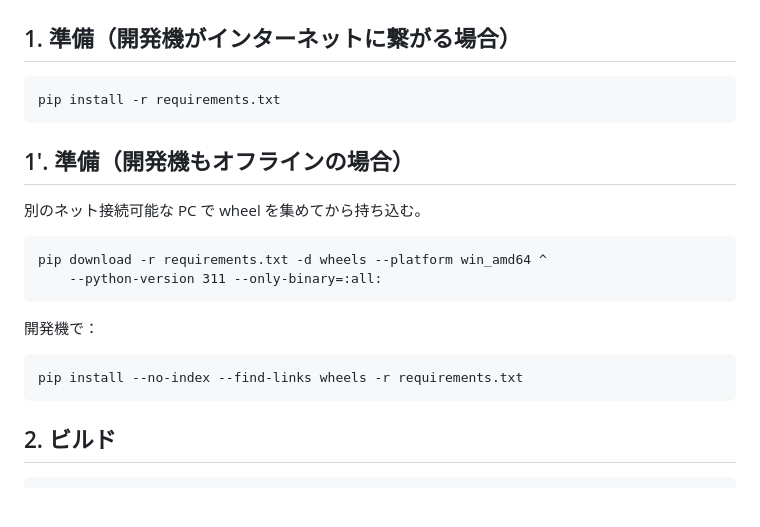
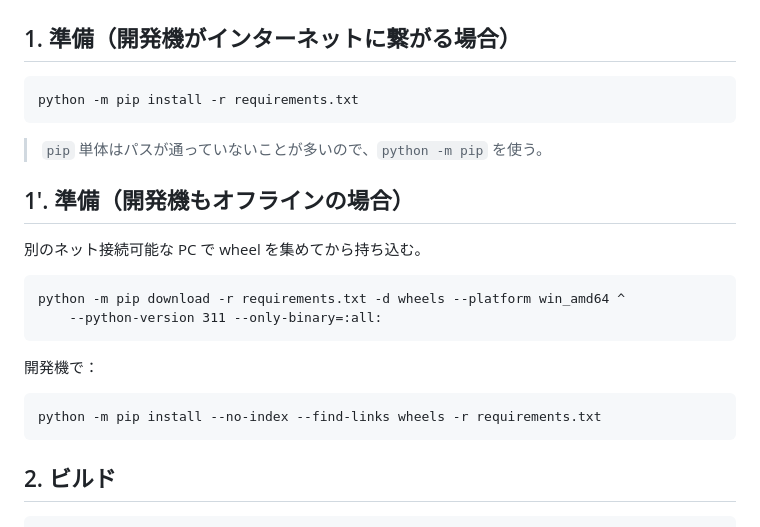
Before and after one commit to ImagicalRepo/test, a Markdown page: docs/05_ビルド手順.md, the part around the change. Drawn GitHub-style; blank space fills up the shorter version.

````diff
--- a/docs/05_ビルド手順.md
+++ b/docs/05_ビルド手順.md
@@ -16,22 +16,24 @@ DVD で持ち込む。
 ## 1. 準備（開発機がインターネットに繋がる場合）
 
 ```
-pip install -r requirements.txt
+python -m pip install -r requirements.txt
 ```
+
+> `pip` 単体はパスが通っていないことが多いので、`python -m pip` を使う。
 
 ## 1'. 準備（開発機もオフラインの場合）
 
 別のネット接続可能な PC で wheel を集めてから持ち込む。
 
 ```
-pip download -r requirements.txt -d wheels --platform win_amd64 ^
+python -m pip download -r requirements.txt -d wheels --platform win_amd64 ^
     --python-version 311 --only-binary=:all:
 ```
 
 開発機で：
 
 ```
-pip install --no-index --find-links wheels -r requirements.txt
+python -m pip install --no-index --find-links wheels -r requirements.txt
 ```
 
 ## 2. ビルド
````
Also changed, not shown: docs/06_はじめての起動.md (+35 -6 lines).
